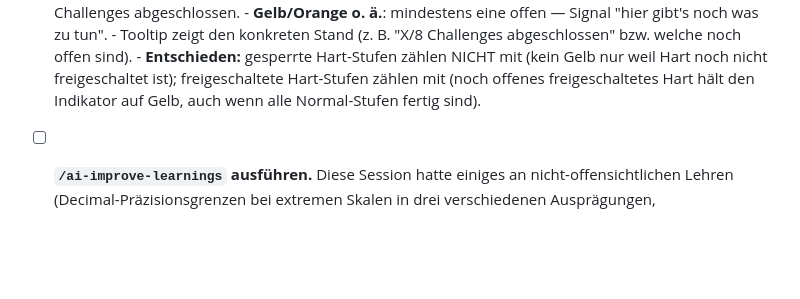
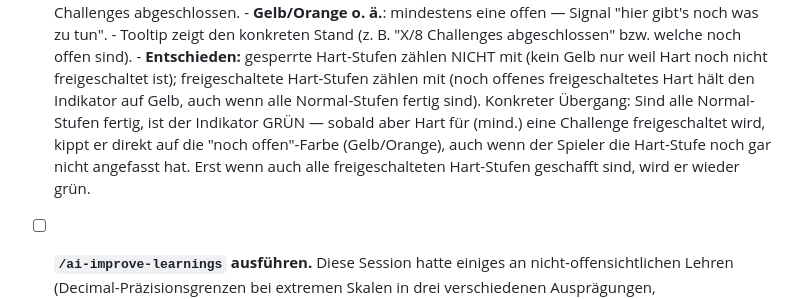
Before and after one commit to danielzaiser91/stardust-to-singularity, a Markdown page: todo.md, the part around the change. Rendered like a GitHub page; blank space fills up the shorter version.

Commit message:
Clarify collapse-indicator todo: green flips to yellow the moment Hard unlocks

```diff
--- a/todo.md
+++ b/todo.md
@@ -101,7 +101,11 @@
       - **Entschieden:** gesperrte Hart-Stufen zählen NICHT mit (kein Gelb nur weil Hart noch
         nicht freigeschaltet ist); freigeschaltete Hart-Stufen zählen mit (noch offenes
         freigeschaltetes Hart hält den Indikator auf Gelb, auch wenn alle Normal-Stufen fertig
-        sind).
+        sind). Konkreter Übergang: Sind alle Normal-Stufen fertig, ist der Indikator GRÜN — sobald
+        aber Hart für (mind.) eine Challenge freigeschaltet wird, kippt er direkt auf die
+        "noch offen"-Farbe (Gelb/Orange), auch wenn der Spieler die Hart-Stufe noch gar nicht
+        angefasst hat. Erst wenn auch alle freigeschalteten Hart-Stufen geschafft sind, wird er
+        wieder grün.
 
 - [ ] **`/ai-improve-learnings` ausführen.** Diese Session hatte einiges an nicht-offensichtlichen
       Lehren (Decimal-Präzisionsgrenzen bei extremen Skalen in drei verschiedenen Ausprägungen,
```
